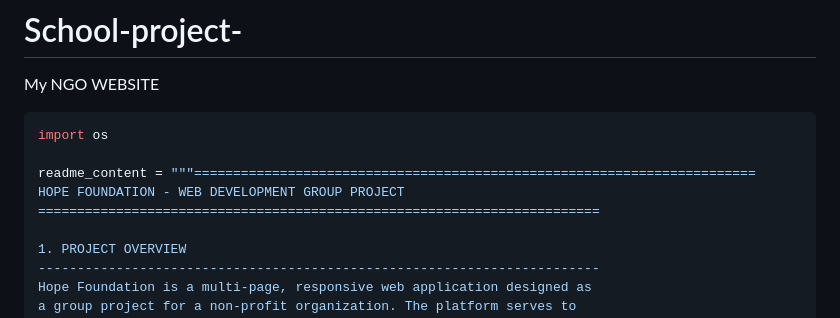
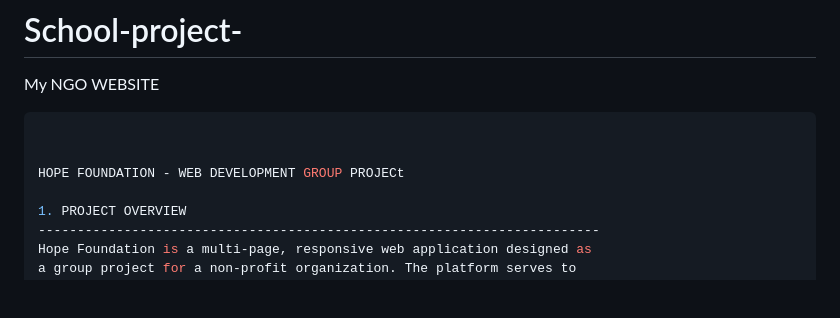
Before and after one commit to divxukwu2-spec/School-project-, a Markdown page: README.md, the part around the change. Rendered like a GitHub page; blank space fills up the shorter version.

Commit message:
Update README with project title correction
Corrected project title and removed unnecessary code.

````diff
--- a/README.md
+++ b/README.md
@@ -1,11 +1,9 @@
 # School-project-
 My NGO WEBSITE
 ```python
-import os
 
-readme_content = """========================================================================
-HOPE FOUNDATION - WEB DEVELOPMENT GROUP PROJECT
-========================================================================
+
+HOPE FOUNDATION - WEB DEVELOPMENT GROUP PROJECt
 
 1. PROJECT OVERVIEW
 ------------------------------------------------------------------------
````
